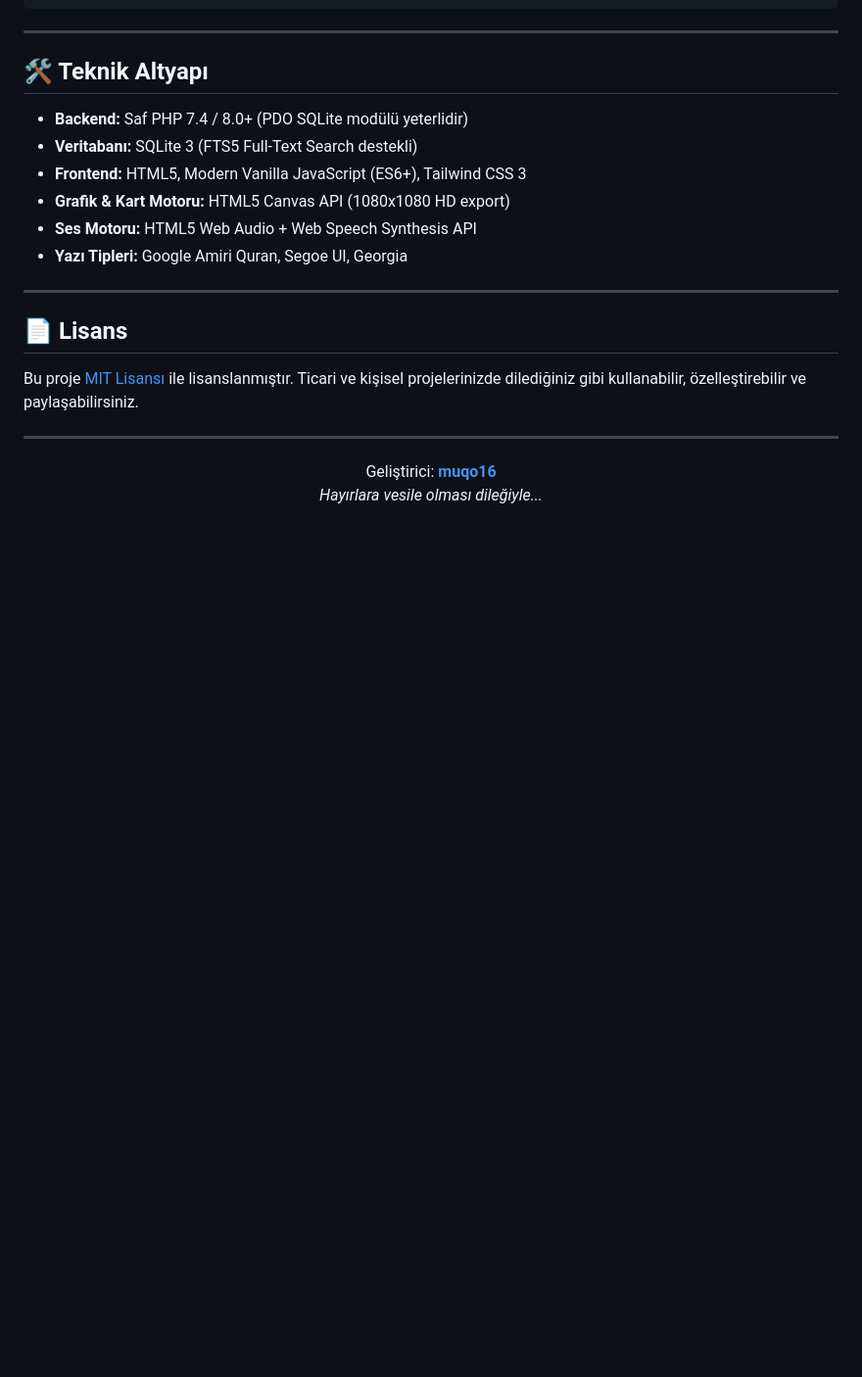
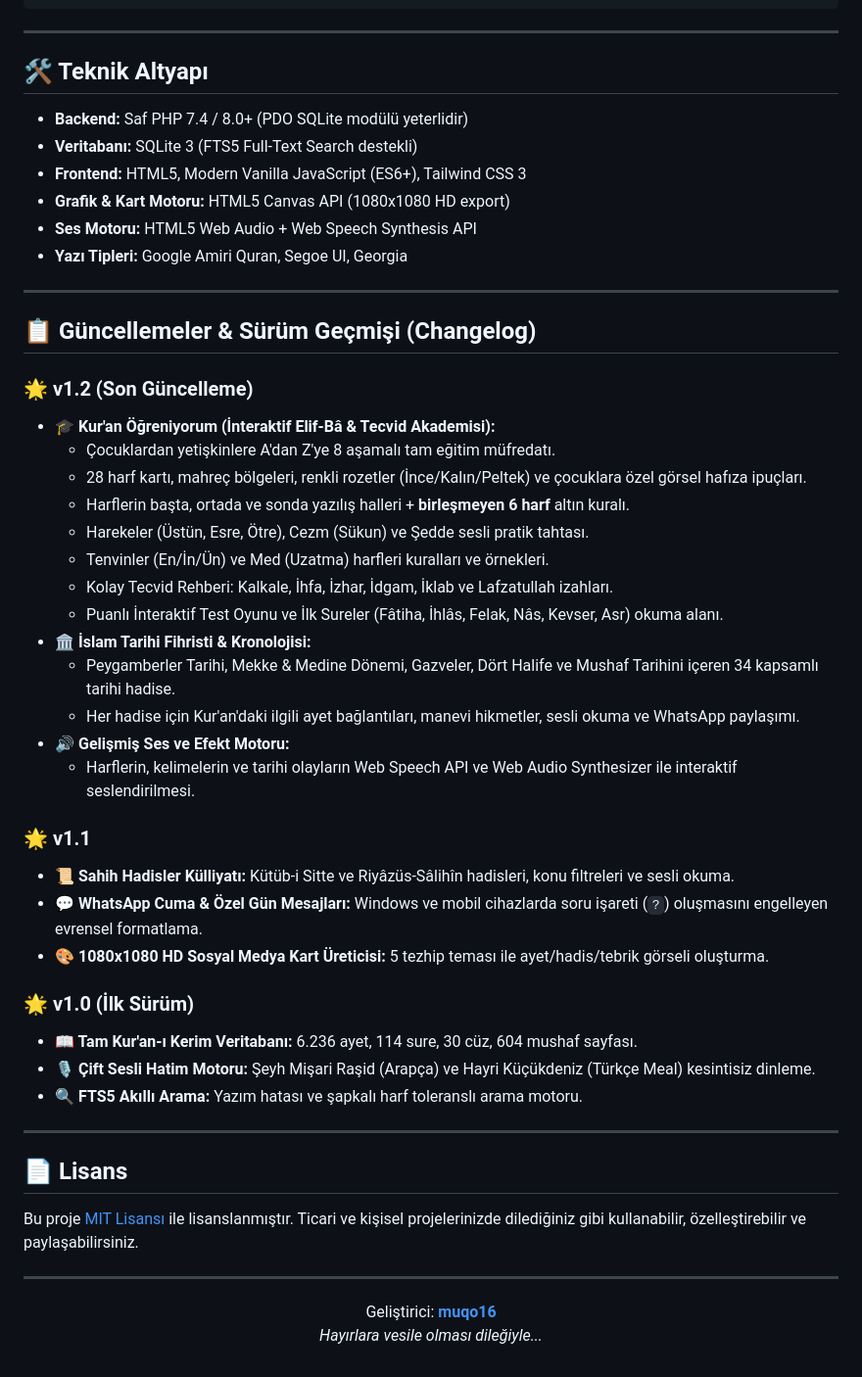
Before and after one commit to muqo16/kuran-hadis-portali, a Markdown page: README.md, the part around the change. Shown at 98% size. Drawn GitHub-style; blank space fills up the shorter version.

Commit message:
docs: Add detailed Changelog & Version History (v1.0, v1.1, v1.2)

```diff
--- a/README.md
+++ b/README.md
@@ -123,6 +123,35 @@ kuran-hadis-portali/
 
 ---
 
+## 📋 Güncellemeler & Sürüm Geçmişi (Changelog)
+
+### 🌟 v1.2 (Son Güncelleme)
+* **🎓 Kur'an Öğreniyorum (İnteraktif Elif-Bâ & Tecvid Akademisi):**
+  * Çocuklardan yetişkinlere A'dan Z'ye 8 aşamalı tam eğitim müfredatı.
+  * 28 harf kartı, mahreç bölgeleri, renkli rozetler (İnce/Kalın/Peltek) ve çocuklara özel görsel hafıza ipuçları.
+  * Harflerin başta, ortada ve sonda yazılış halleri + **birleşmeyen 6 harf** altın kuralı.
+  * Harekeler (Üstün, Esre, Ötre), Cezm (Sükun) ve Şedde sesli pratik tahtası.
+  * Tenvinler (En/İn/Ün) ve Med (Uzatma) harfleri kuralları ve örnekleri.
+  * Kolay Tecvid Rehberi: Kalkale, İhfa, İzhar, İdgam, İklab ve Lafzatullah izahları.
+  * Puanlı İnteraktif Test Oyunu ve İlk Sureler (Fâtiha, İhlâs, Felak, Nâs, Kevser, Asr) okuma alanı.
+* **🏛️ İslam Tarihi Fihristi & Kronolojisi:**
+  * Peygamberler Tarihi, Mekke & Medine Dönemi, Gazveler, Dört Halife ve Mushaf Tarihini içeren 34 kapsamlı tarihi hadise.
+  * Her hadise için Kur'an'daki ilgili ayet bağlantıları, manevi hikmetler, sesli okuma ve WhatsApp paylaşımı.
+* **🔊 Gelişmiş Ses ve Efekt Motoru:**
+  * Harflerin, kelimelerin ve tarihi olayların Web Speech API ve Web Audio Synthesizer ile interaktif seslendirilmesi.
+
+### 🌟 v1.1
+* **📜 Sahih Hadisler Külliyatı:** Kütüb-i Sitte ve Riyâzüs-Sâlihîn hadisleri, konu filtreleri ve sesli okuma.
+* **💬 WhatsApp Cuma & Özel Gün Mesajları:** Windows ve mobil cihazlarda soru işareti (`?`) oluşmasını engelleyen evrensel formatlama.
+* **🎨 1080x1080 HD Sosyal Medya Kart Üreticisi:** 5 tezhip teması ile ayet/hadis/tebrik görseli oluşturma.
+
+### 🌟 v1.0 (İlk Sürüm)
+* **📖 Tam Kur'an-ı Kerim Veritabanı:** 6.236 ayet, 114 sure, 30 cüz, 604 mushaf sayfası.
+* **🎙️ Çift Sesli Hatim Motoru:** Şeyh Mişari Raşid (Arapça) ve Hayri Küçükdeniz (Türkçe Meal) kesintisiz dinleme.
+* **🔍 FTS5 Akıllı Arama:** Yazım hatası ve şapkalı harf toleranslı arama motoru.
+
+---
+
 ## 📄 Lisans
 
 Bu proje [MIT Lisansı](LICENSE) ile lisanslanmıştır. Ticari ve kişisel projelerinizde dilediğiniz gibi kullanabilir, özelleştirebilir ve paylaşabilirsiniz.
```
